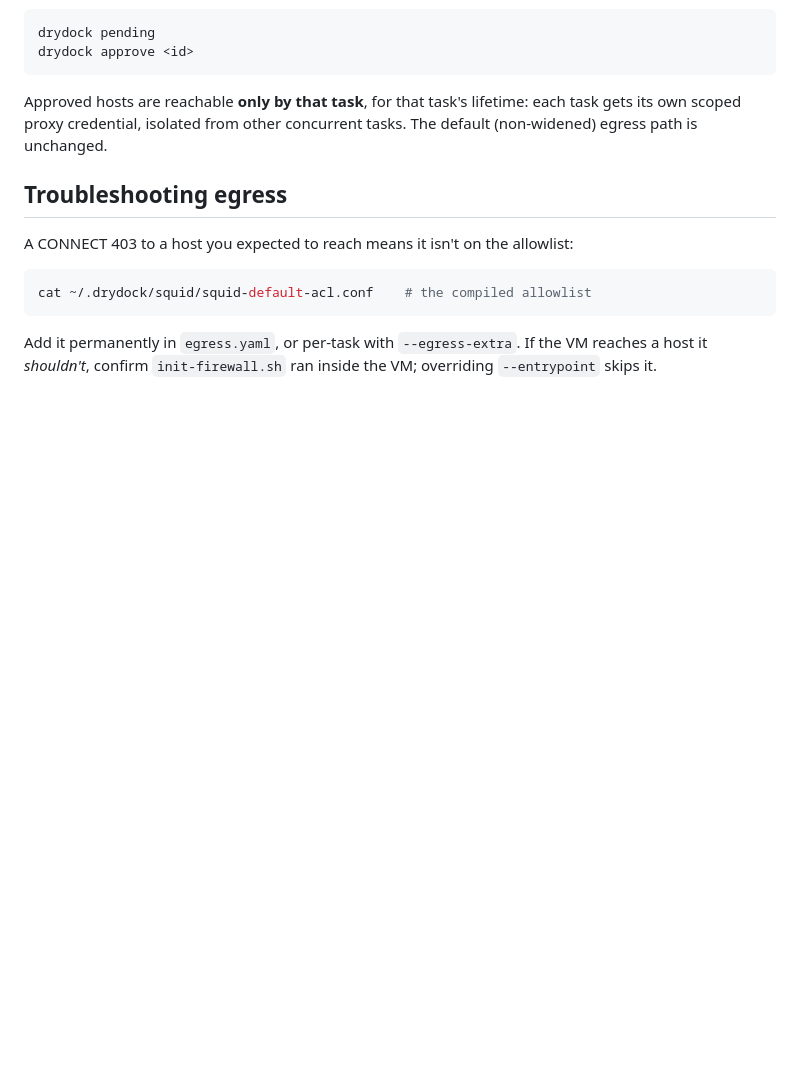
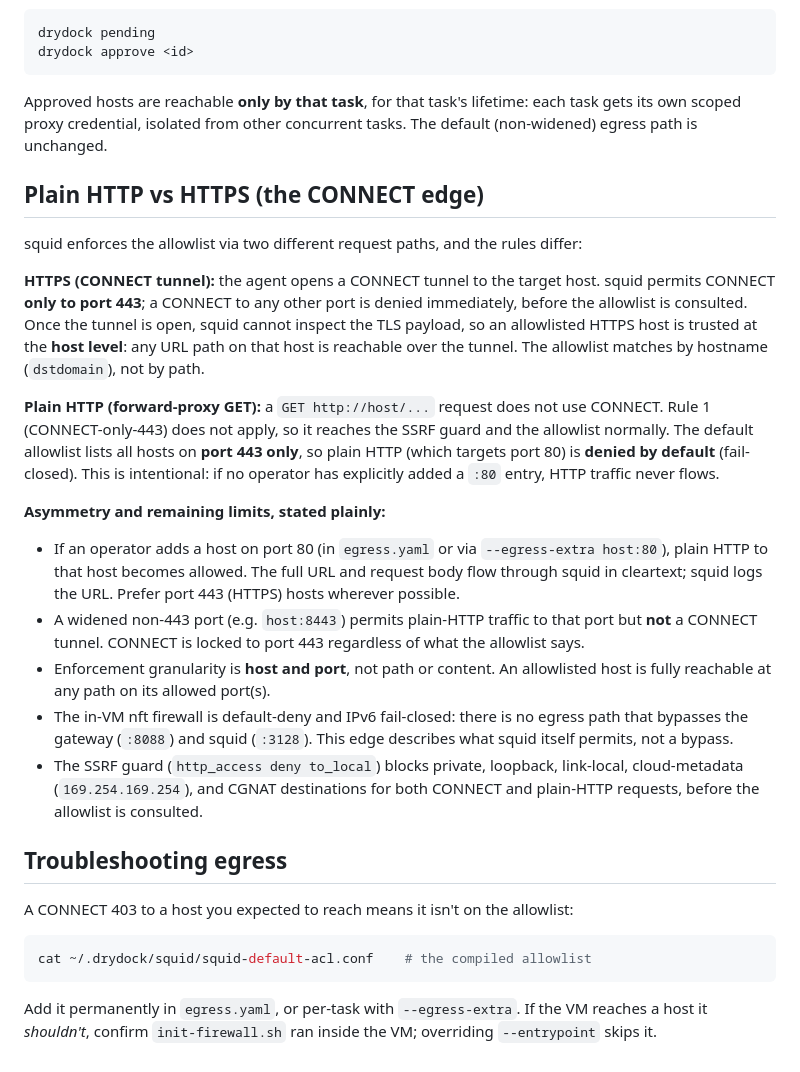
Before and after one commit to sricola/drydock, a Markdown page: site/docs/egress.md, the part around the change. Drawn GitHub-style; blank space fills up the shorter version.

```diff
--- a/site/docs/egress.md
+++ b/site/docs/egress.md
@@ -69,6 +69,43 @@ Approved hosts are reachable **only by that task**, for that task's lifetime:
 each task gets its own scoped proxy credential, isolated from other concurrent
 tasks. The default (non-widened) egress path is unchanged.
 
+## Plain HTTP vs HTTPS (the CONNECT edge)
+
+squid enforces the allowlist via two different request paths, and the rules
+differ:
+
+**HTTPS (CONNECT tunnel):** the agent opens a CONNECT tunnel to the target
+host. squid permits CONNECT **only to port 443**; a CONNECT to any other port
+is denied immediately, before the allowlist is consulted. Once the tunnel is
+open, squid cannot inspect the TLS payload, so an allowlisted HTTPS host is
+trusted at the **host level**: any URL path on that host is reachable over the
+tunnel. The allowlist matches by hostname (`dstdomain`), not by path.
+
+**Plain HTTP (forward-proxy GET):** a `GET http://host/...` request does not
+use CONNECT. Rule 1 (CONNECT-only-443) does not apply, so it reaches the
+SSRF guard and the allowlist normally. The default allowlist lists all hosts
+on **port 443 only**, so plain HTTP (which targets port 80) is **denied by
+default** (fail-closed). This is intentional: if no operator has explicitly
+added a `:80` entry, HTTP traffic never flows.
+
+**Asymmetry and remaining limits, stated plainly:**
+
+- If an operator adds a host on port 80 (in `egress.yaml` or via
+  `--egress-extra host:80`), plain HTTP to that host becomes allowed. The
+  full URL and request body flow through squid in cleartext; squid logs the
+  URL. Prefer port 443 (HTTPS) hosts wherever possible.
+- A widened non-443 port (e.g. `host:8443`) permits plain-HTTP traffic to
+  that port but **not** a CONNECT tunnel. CONNECT is locked to port 443
+  regardless of what the allowlist says.
+- Enforcement granularity is **host and port**, not path or content. An
+  allowlisted host is fully reachable at any path on its allowed port(s).
+- The in-VM nft firewall is default-deny and IPv6 fail-closed: there is no
+  egress path that bypasses the gateway (`:8088`) and squid (`:3128`). This
+  edge describes what squid itself permits, not a bypass.
+- The SSRF guard (`http_access deny to_local`) blocks private, loopback,
+  link-local, cloud-metadata (`169.254.169.254`), and CGNAT destinations for
+  both CONNECT and plain-HTTP requests, before the allowlist is consulted.
+
 ## Troubleshooting egress
 
 A CONNECT 403 to a host you expected to reach means it isn't on the allowlist:
```
Also changed, not shown: CHANGELOG.md (+13 -0 lines), docs/ROADMAP.md (+12 -12 lines).
